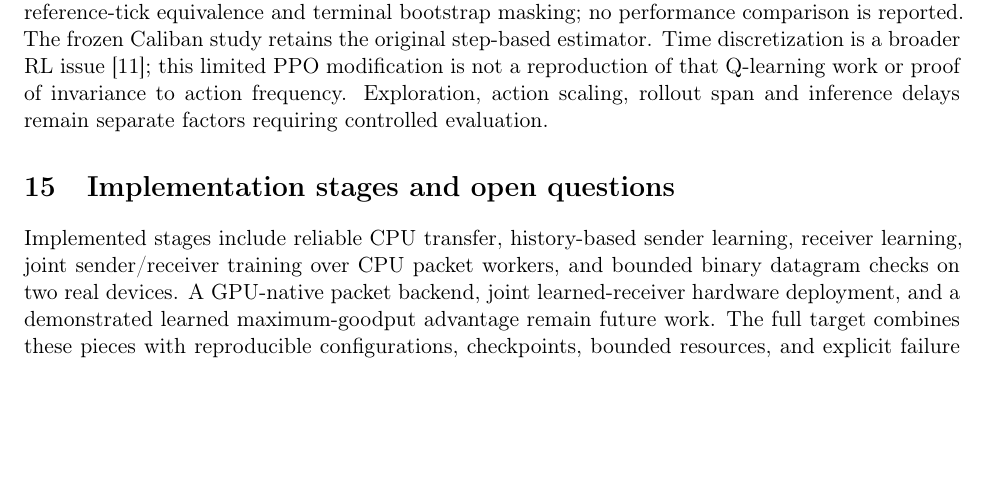
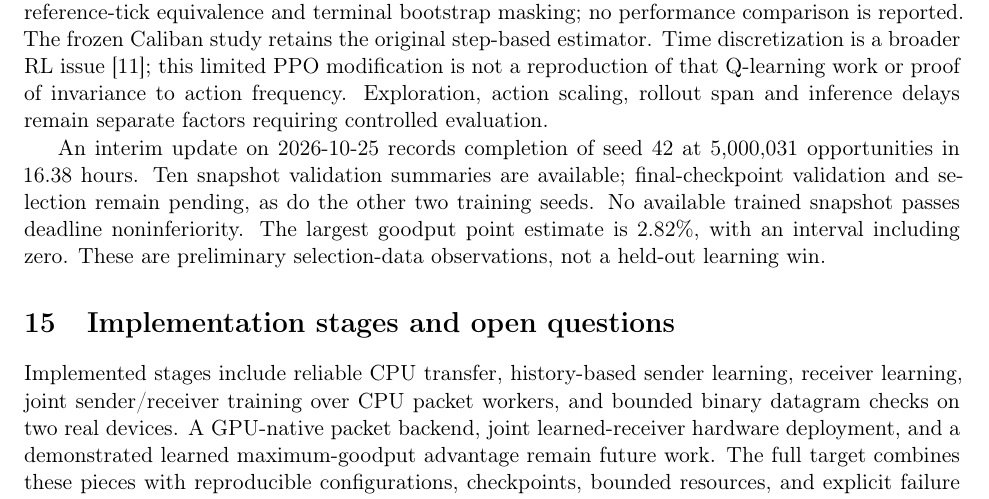
Before and after one commit to cpaxton/trace-transport, a LaTeX paper (paper/main.tex): part of page 12 of 13, cut so that both start at the same text, the shorter picture padded with empty space. Compiled offline with pdfLaTeX.

Commit message:
docs: record preliminary Caliban seed42 validation

```diff
--- a/paper/main.tex
+++ b/paper/main.tex
@@ -700,6 +700,13 @@ reproduction of that Q-learning work or proof of invariance to action frequency.
 Exploration, action scaling, rollout span and inference delays remain separate
 factors requiring controlled evaluation.
 
+An interim update on 2026-10-25 records completion of seed 42 at 5,000,031
+opportunities in 16.38 hours. Ten snapshot validation summaries are available;
+final-checkpoint validation and selection remain pending, as do the other two
+training seeds. No available trained snapshot passes deadline noninferiority.
+The largest goodput point estimate is 2.82\%, with an interval including zero.
+These are preliminary selection-data observations, not a held-out learning win.
+
 \section{Implementation stages and open questions}
 Implemented stages include reliable CPU transfer, history-based sender learning,
 receiver learning, joint sender/receiver training over CPU packet workers, and
```
Also changed, not shown: docs/experiments/register.md (+2 -0 lines), 2 other files.
